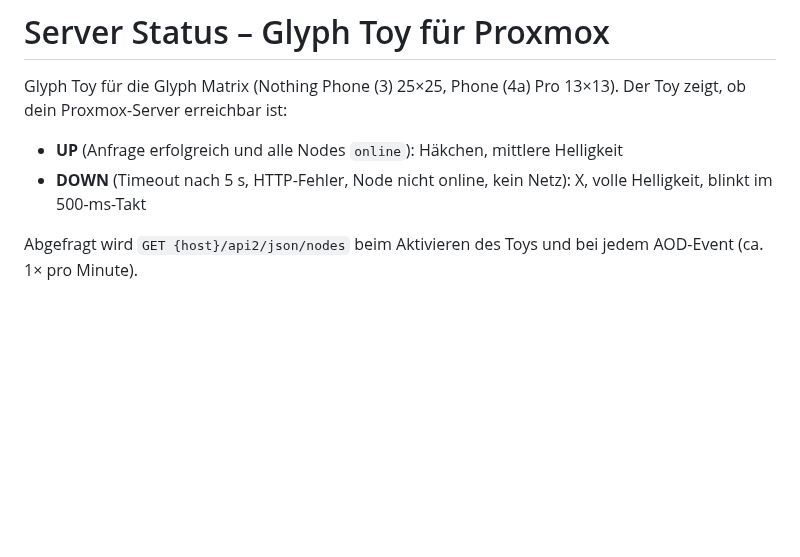
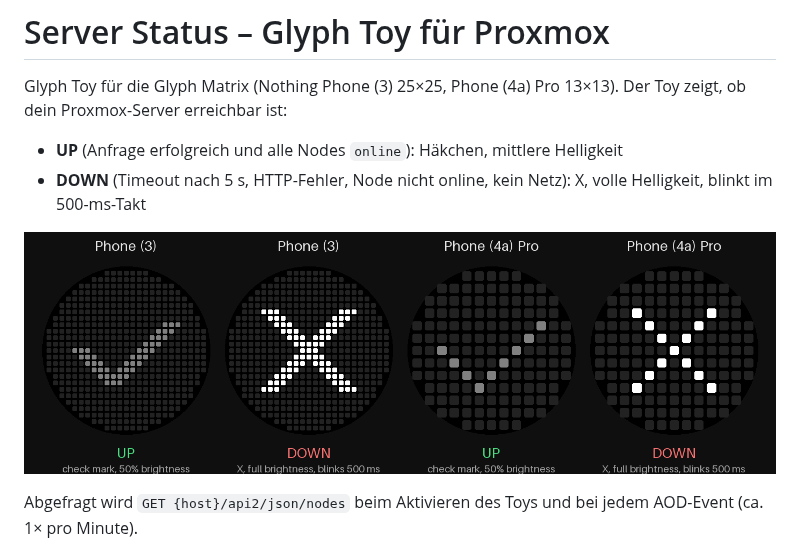
Before and after one commit to Lukas0923xcv/glyph, a Markdown page: README.md, the part around the change. Rendered like a GitHub page; pictures changed too: docs/preview.gif (added); blank space fills up the shorter version.

Commit message:
Add matrix preview of UP/DOWN states to README
Rendered from the pixel arrays in MatrixIcons.kt.

Co-Authored-By: Claude Opus 5.5 <noreply@anthropic.com>
Claude-Session: https://claude.ai/code/session_01ABk8KKz95sdzTPN4R1X7B1

```diff
--- a/README.md
+++ b/README.md
@@ -5,6 +5,8 @@ Der Toy zeigt, ob dein Proxmox-Server erreichbar ist:
 
 - **UP** (Anfrage erfolgreich und alle Nodes `online`): Häkchen, mittlere Helligkeit
 - **DOWN** (Timeout nach 5 s, HTTP-Fehler, Node nicht online, kein Netz): X, volle Helligkeit, blinkt im 500-ms-Takt
+
+![Vorschau: UP und DOWN auf Phone (3) und Phone (4a) Pro](docs/preview.gif)
 
 Abgefragt wird `GET {host}/api2/json/nodes` beim Aktivieren des Toys und bei jedem AOD-Event (ca. 1× pro Minute).
 
```
